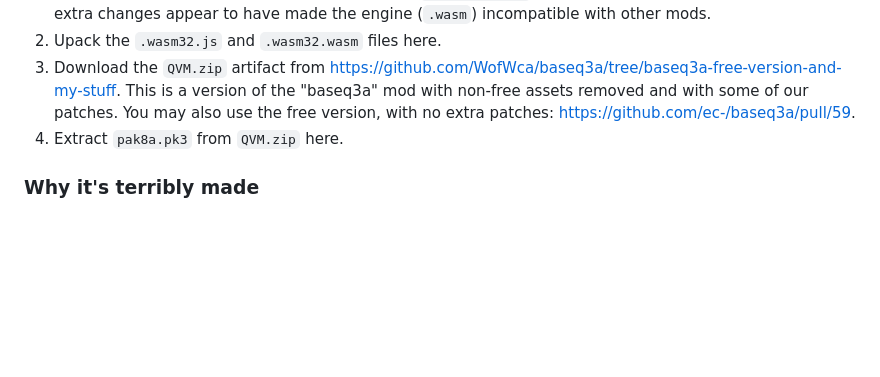
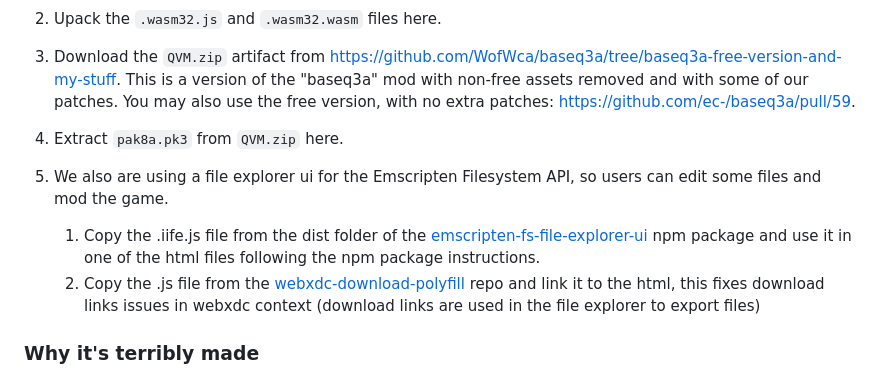
Before and after one commit to WofWca/quake3.xdc, a Markdown page: README.md, the part around the change. Drawn GitHub-style; blank space fills up the shorter version.

Commit message:
docs: update readme

```diff
--- a/README.md
+++ b/README.md
@@ -81,6 +81,10 @@ From now on the development steps are as follows:
    <https://github.com/ec-/baseq3a/pull/59>.
 4. Extract `pak8a.pk3` from `QVM.zip` here.
 
+2. We also are using a file explorer ui for the Emscripten Filesystem API, so users can edit some files and mod the game.
+   1. Copy the .iife.js file from the dist folder of the [emscripten-fs-file-explorer-ui](https://www.npmjs.com/package/emscripten-fs-file-explorer-ui) npm package and use it in one of the html files following the npm package instructions.
+   2. Copy the .js file from the [webxdc-download-polyfill](https://codeberg.org/DavidSM100/webxdc-download-polyfill) repo and link it to the html, this fixes download links issues in webxdc context (download links are used in the file explorer to export files)
+
 ### Why it's terribly made
 
 - HumbleNet is not really needed.
```
